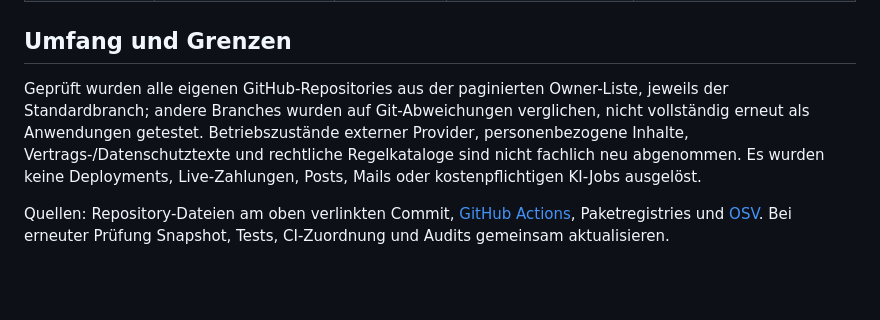
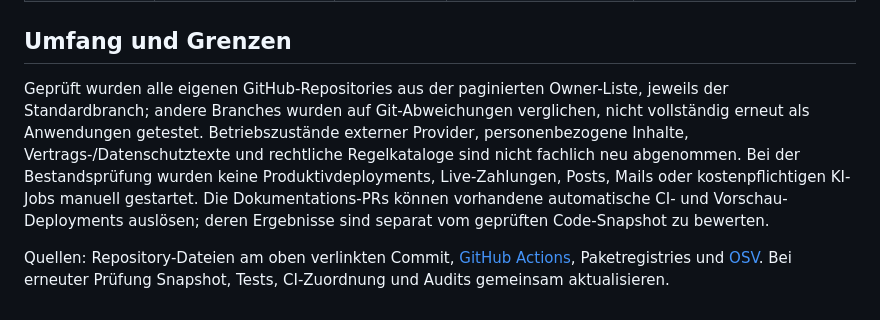
Before and after one commit to Ernestokoeber/beep-test, a Markdown page: REPOSITORY_STATUS.md, the part around the change. Rendered like a GitHub page; blank space fills up the shorter version.

Commit message:
docs: clarify preview automation and new CI evidence

```diff
--- a/REPOSITORY_STATUS.md
+++ b/REPOSITORY_STATUS.md
@@ -83,6 +83,6 @@ Für die aus diesem Repository abgefragten festen Python-/Rust-Versionen wurden
 
 ## Umfang und Grenzen
 
-Geprüft wurden alle eigenen GitHub-Repositories aus der paginierten Owner-Liste, jeweils der Standardbranch; andere Branches wurden auf Git-Abweichungen verglichen, nicht vollständig erneut als Anwendungen getestet. Betriebszustände externer Provider, personenbezogene Inhalte, Vertrags-/Datenschutztexte und rechtliche Regelkataloge sind nicht fachlich neu abgenommen. Es wurden keine Deployments, Live-Zahlungen, Posts, Mails oder kostenpflichtigen KI-Jobs ausgelöst.
+Geprüft wurden alle eigenen GitHub-Repositories aus der paginierten Owner-Liste, jeweils der Standardbranch; andere Branches wurden auf Git-Abweichungen verglichen, nicht vollständig erneut als Anwendungen getestet. Betriebszustände externer Provider, personenbezogene Inhalte, Vertrags-/Datenschutztexte und rechtliche Regelkataloge sind nicht fachlich neu abgenommen. Bei der Bestandsprüfung wurden keine Produktivdeployments, Live-Zahlungen, Posts, Mails oder kostenpflichtigen KI-Jobs manuell gestartet. Die Dokumentations-PRs können vorhandene automatische CI- und Vorschau-Deployments auslösen; deren Ergebnisse sind separat vom geprüften Code-Snapshot zu bewerten.
 
 Quellen: Repository-Dateien am oben verlinkten Commit, [GitHub Actions](https://github.com/Ernestokoeber/beep-test/actions), Paketregistries und [OSV](https://osv.dev/). Bei erneuter Prüfung Snapshot, Tests, CI-Zuordnung und Audits gemeinsam aktualisieren.
```
